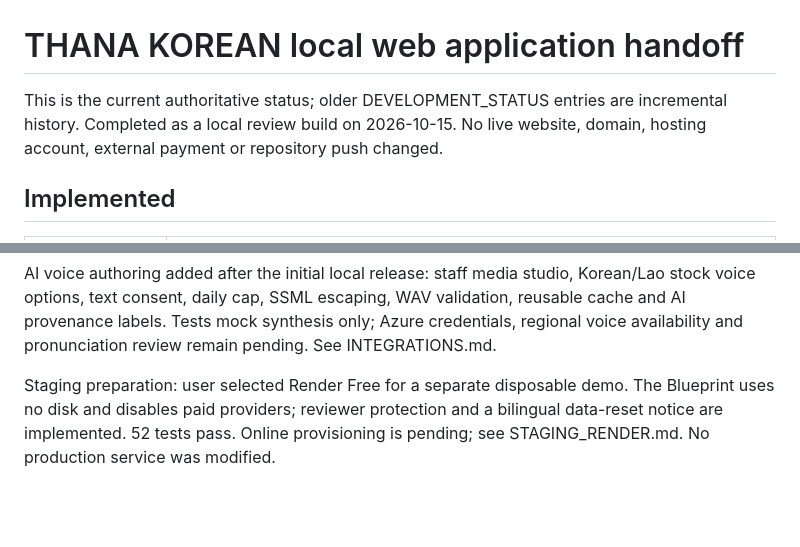
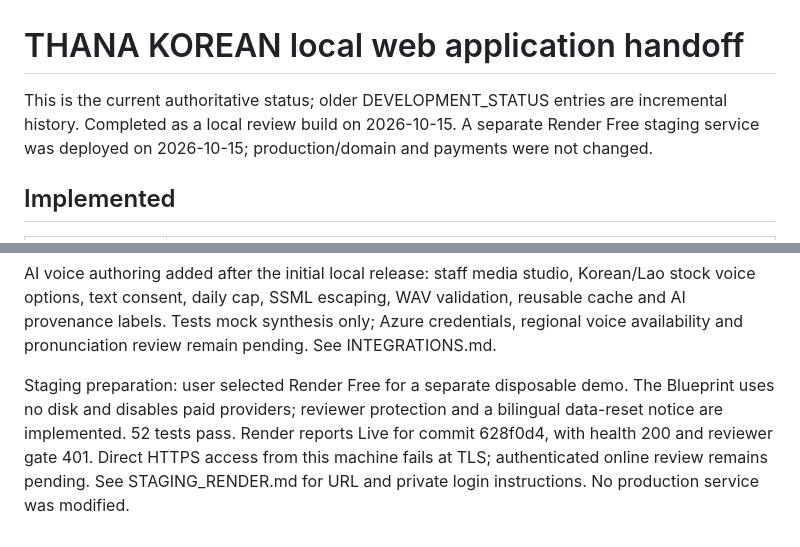
Before and after one commit to thanptv3353-code/Thana_Korean, a Markdown page: docs/FINAL_DELIVERY.md, 2 parts joined by grey strips. GitHub-like rendering; blank space fills up the shorter version.

Commit message:
Document Free staging deployment and outstanding external access check

```diff
--- a/docs/FINAL_DELIVERY.md
+++ b/docs/FINAL_DELIVERY.md
@@ -1,8 +1,8 @@
 # THANA KOREAN local web application handoff
 
 This is the current authoritative status; older DEVELOPMENT_STATUS entries are
-incremental history. Completed as a local review build on 2026-10-15. No live
-website, domain, hosting account, external payment or repository push changed.
+incremental history. Completed as a local review build on 2026-10-15. A separate Render Free staging service was deployed on 2026-10-15;
+production/domain and payments were not changed.
 
 ## Implemented
 
@@ -114,5 +114,7 @@ pending. See INTEGRATIONS.md.
 
 Staging preparation: user selected Render Free for a separate disposable demo.
 The Blueprint uses no disk and disables paid providers; reviewer protection and
-a bilingual data-reset notice are implemented. 52 tests pass. Online provisioning
-is pending; see STAGING_RENDER.md. No production service was modified.
+a bilingual data-reset notice are implemented. 52 tests pass. Render reports Live for commit 628f0d4, with health 200 and reviewer gate 401.
+Direct HTTPS access from this machine fails at TLS; authenticated online review
+remains pending. See STAGING_RENDER.md for URL and private login instructions.
+No production service was modified.
```
